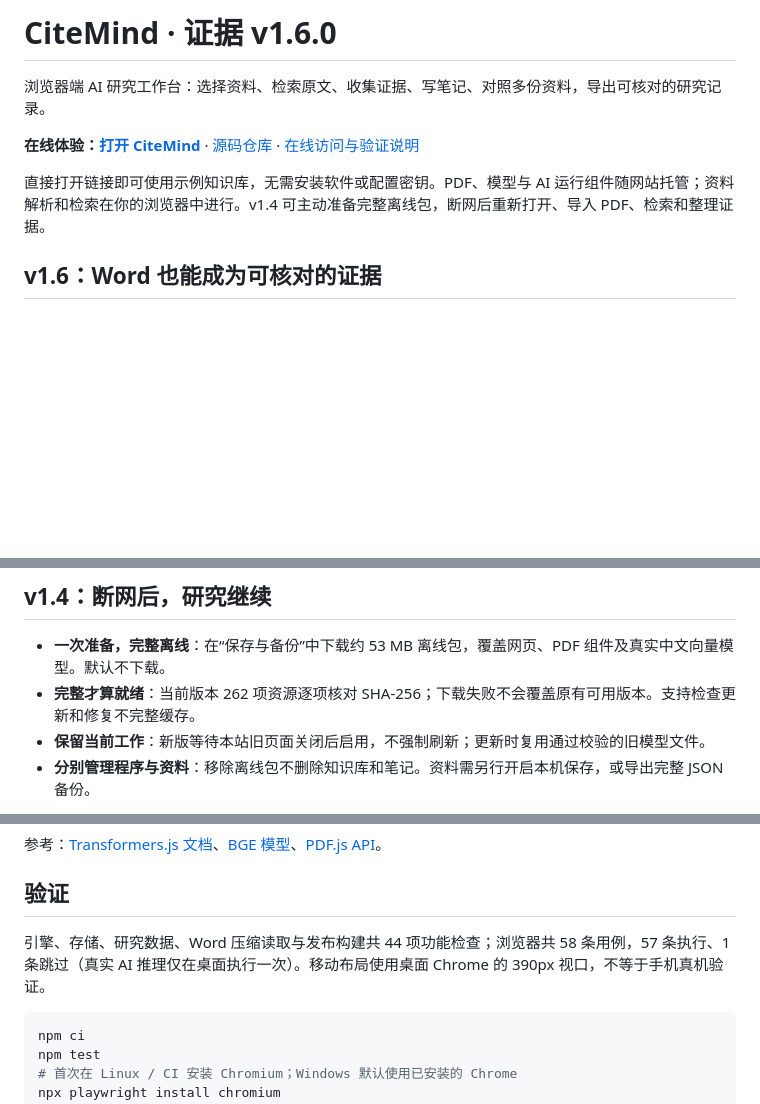
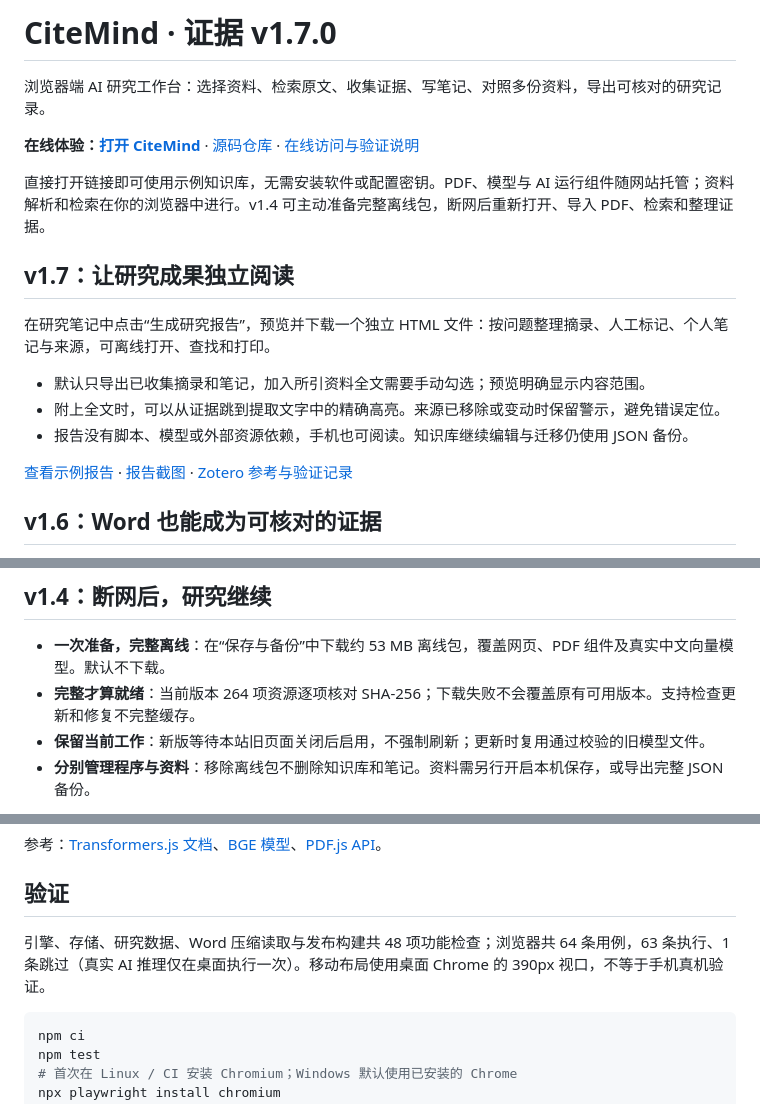
Before and after one commit to xf-png/citemind, a Markdown page: README.md, 3 parts joined by grey strips. Rendered like a GitHub page; blank space fills up the shorter version.

Commit message:
feat: export self-contained research reports with source highlights

````diff
--- a/README.md
+++ b/README.md
@@ -1,10 +1,20 @@
-# CiteMind · 证据 v1.6.0
+# CiteMind · 证据 v1.7.0
 
 浏览器端 AI 研究工作台：选择资料、检索原文、收集证据、写笔记、对照多份资料，导出可核对的研究记录。
 
 **在线体验：[打开 CiteMind](https://xf-png.github.io/citemind/)** · [源码仓库](https://github.com/xf-png/citemind) · [在线访问与验证说明](docs/在线访问说明.md)
 
 直接打开链接即可使用示例知识库，无需安装软件或配置密钥。PDF、模型与 AI 运行组件随网站托管；资料解析和检索在你的浏览器中进行。v1.4 可主动准备完整离线包，断网后重新打开、导入 PDF、检索和整理证据。
+
+## v1.7：让研究成果独立阅读
+
+在研究笔记中点击“生成研究报告”，预览并下载一个独立 HTML 文件：按问题整理摘录、人工标记、个人笔记与来源，可离线打开、查找和打印。
+
+- 默认只导出已收集摘录和笔记，加入所引资料全文需要手动勾选；预览明确显示内容范围。
+- 附上全文时，可以从证据跳到提取文字中的精确高亮。来源已移除或变动时保留警示，避免错误定位。
+- 报告没有脚本、模型或外部资源依赖，手机也可阅读。知识库继续编辑与迁移仍使用 JSON 备份。
+
+[查看示例报告](docs/examples/research-report.html) · [报告截图](docs/screenshots/research-report.png) · [Zotero 参考与验证记录](docs/研究报告与v1.7实现.md)
 
 ## v1.6：Word 也能成为可核对的证据
 
@@ -29,7 +39,7 @@ v1.5.1 为程序模块和样式绑定版本及内容指纹，减少重复访问
 ## v1.4：断网后，研究继续
 
 - **一次准备，完整离线**：在“保存与备份”中下载约 53 MB 离线包，覆盖网页、PDF 组件及真实中文向量模型。默认不下载。
-- **完整才算就绪**：当前版本 262 项资源逐项核对 SHA-256；下载失败不会覆盖原有可用版本。支持检查更新和修复不完整缓存。
+- **完整才算就绪**：当前版本 264 项资源逐项核对 SHA-256；下载失败不会覆盖原有可用版本。支持检查更新和修复不完整缓存。
 - **保留当前工作**：新版等待本站旧页面关闭后启用，不强制刷新；更新时复用通过校验的旧模型文件。
 - **分别管理程序与资料**：移除离线包不删除知识库和笔记。资料需另行开启本机保存，或导出完整 JSON 备份。
 
@@ -154,7 +165,7 @@ tools/build-offline.mjs   根据 dist 生成离线资源清单与 Service Worker
 
 ## 验证
 
-引擎、存储、研究数据、Word 压缩读取与发布构建共 44 项功能检查；浏览器共 58 条用例，57 条执行、1 条跳过（真实 AI 推理仅在桌面执行一次）。移动布局使用桌面 Chrome 的 390px 视口，不等于手机真机验证。
+引擎、存储、研究数据、Word 压缩读取与发布构建共 48 项功能检查；浏览器共 64 条用例，63 条执行、1 条跳过（真实 AI 推理仅在桌面执行一次）。移动布局使用桌面 Chrome 的 390px 视口，不等于手机真机验证。
 
 ```sh
 npm ci
````
Also changed, not shown: other parts of README.md (+1 -0 lines), docs/Word导入与v1.6实现.md (+2 -0 lines), docs/研究报告与v1.7实现.md (added, +50 -0 lines), docs/screenshots/research-report.png (added), 12 other files.
